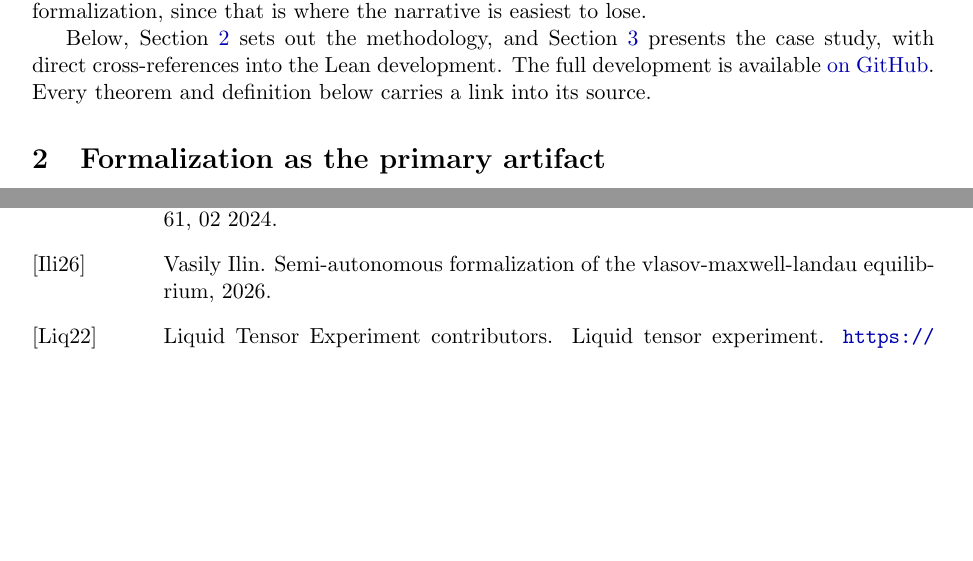
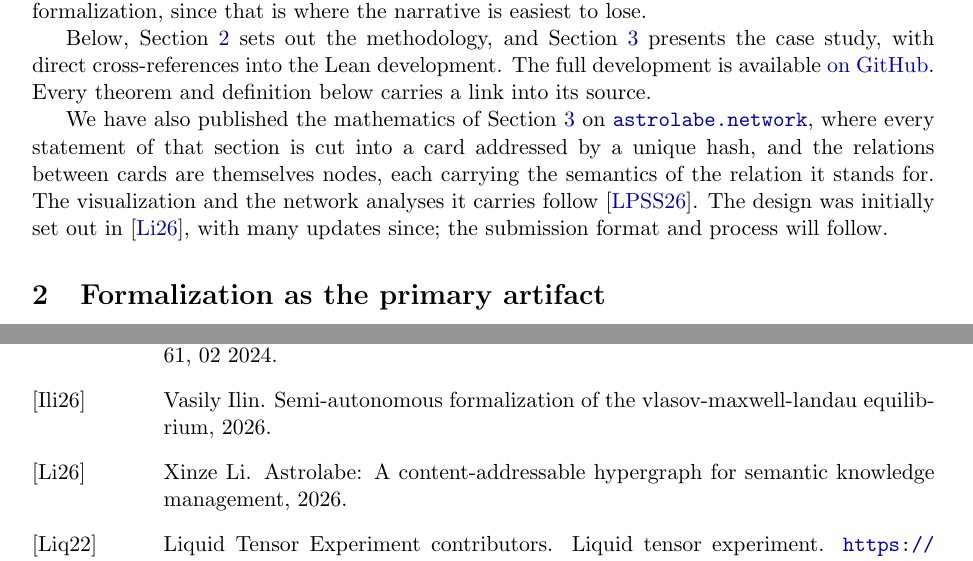
Before and after one commit to simoneseverini/Digraphs-of-Real-Orthogonal-Upper-Hessenberg-Matrices, a LaTeX paper (paper/main_hessenberg.tex, which reads paper/sections/sec-introduction.tex): two parts of pages 2 and 10 of 10, joined at a grey line, cut so that both start at the same text, the shorter picture padded with empty space. Compiled offline with pdfLaTeX.

Commit message:
Point the introduction at the network published on astrolabe.network
Every statement of the case study is also a card there, addressed by a hash,
with the relations between cards carried as nodes of their own. Cites the
Mathlib network analysis for the visualization and the analyses it offers, and
the Astrolabe design note, whose format the site has since moved on from; the
submission format and process are still to come.

Already pushed to Overleaf, which keeps the paper as its own history rooted at
paper/. This is the same two source files on this side, with the rebuilt PDF —
Overleaf compiles its own, so it did not get that one.

```diff
--- a/paper/sections/sec-introduction.tex
+++ b/paper/sections/sec-introduction.tex
@@ -36,6 +36,15 @@ Nothing in the methodology discussed here depends on the problem being a marshma
 
 Below, Section~\ref{sec:methodology} sets out the methodology, and Section~\ref{sec:example} presents the case study, with direct cross-references into the Lean development. %Appendix~\ref{sec:compression} applies a compression metric~\cite{aksenov2026compressionneedmodelingmathematics} to the resulting development as independent evidence that the formal artifact carries genuine mathematical content.
 The full development is available \href{https://github.com/simoneseverini/Digraphs-of-Real-Orthogonal-Upper-Hessenberg-Matrices}{on GitHub}. Every theorem and definition below carries a link into its source.
+
+We have also published the mathematics of Section~\ref{sec:example} on
+\href{https://www.astrolabe.network/writing/hessenberg-digraphs}{\texttt{astrolabe.network}},
+where every statement of that section is cut into a card addressed by a unique
+hash, and the relations between cards are themselves nodes, each carrying the
+semantics of the relation it stands for. The visualization and the network
+analyses it carries follow~\cite{li2026networkstructuremathlib}. The design was
+initially set out in~\cite{li2026astrolabecontentaddressablehypergraphsemantic},
+with many updates since; the submission format and process will follow.
 
 % The full classification theorem and its components are stated in
 % Section~\ref{sec:results} (Theorem~\ref{thm:classification}); the proof
```
Also changed, not shown: paper/references.bib (+10 -0 lines), paper/main_hessenberg.pdf.
